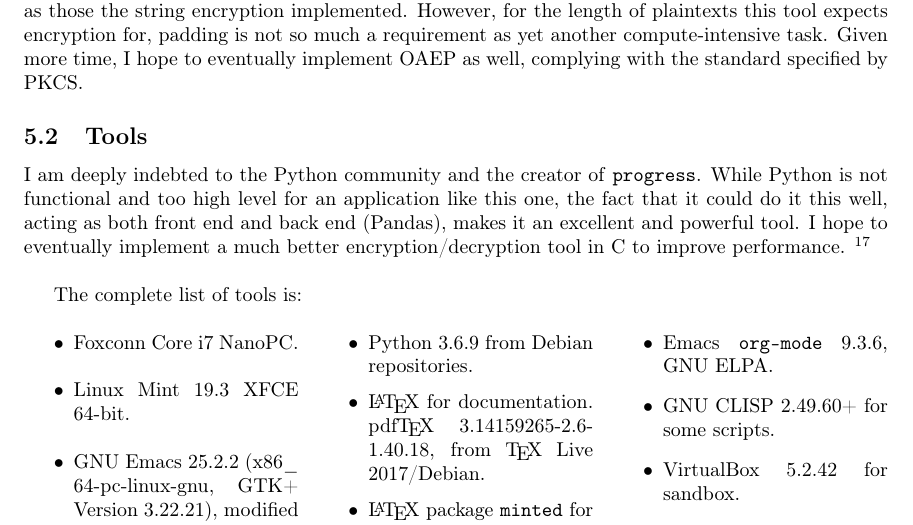
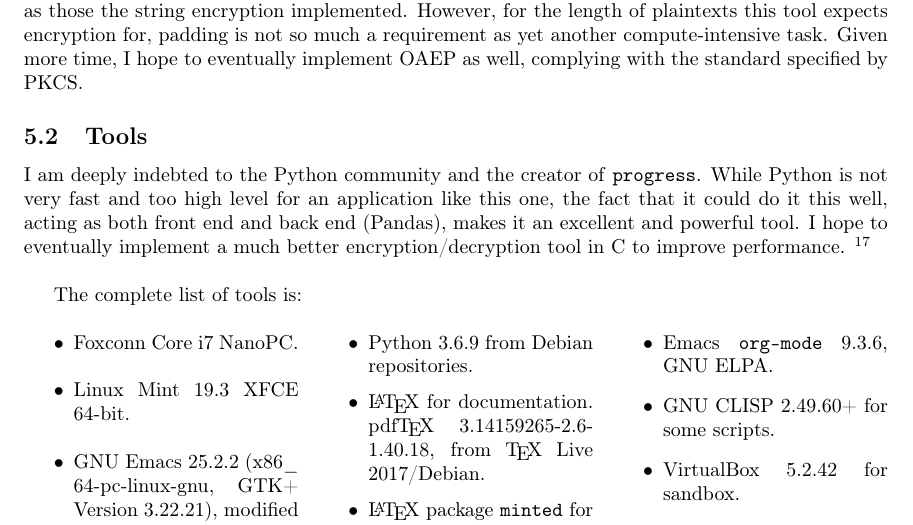
Before and after one commit to nebhrajani-a/python-rsa, a LaTeX document (docs/python_rsa.tex): part of page 45 of 49, cut so that both start at the same text. Compiled offline with pdfLaTeX.

Commit message:
PDF fix.

```diff
--- a/docs/python_rsa.tex
+++ b/docs/python_rsa.tex
@@ -1804,7 +1804,7 @@ specified by PKCS.
 % machines since I don't own any. VirtualBox brings virtualisation to anybody who may desire it, and
 % behaves better than even Parallels desktop.\\
 I am deeply indebted to the Python community and the creator of \texttt{progress}. While Python
-is not functional and too high level for an application like this one, the fact that it could do it
+is not very fast and too high level for an application like this one, the fact that it could do it
 this well, acting as both front end and back end (Pandas), makes it an excellent and powerful tool.
 I hope to eventually implement a much better encryption/decryption tool in C to improve performance.
 \footnote{Personally, I prefer statically typed, compiled languages with delimiters. In case the
```
Also changed, not shown: docs/python_rsa.pdf, docs/python_rsa.tex (2 more changed lines).
